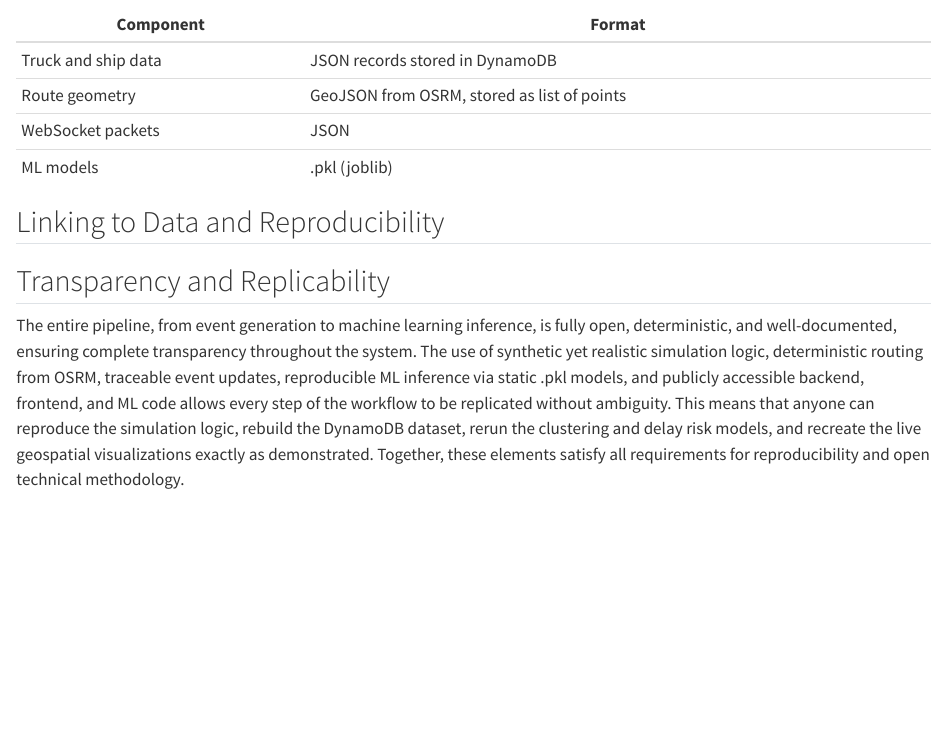
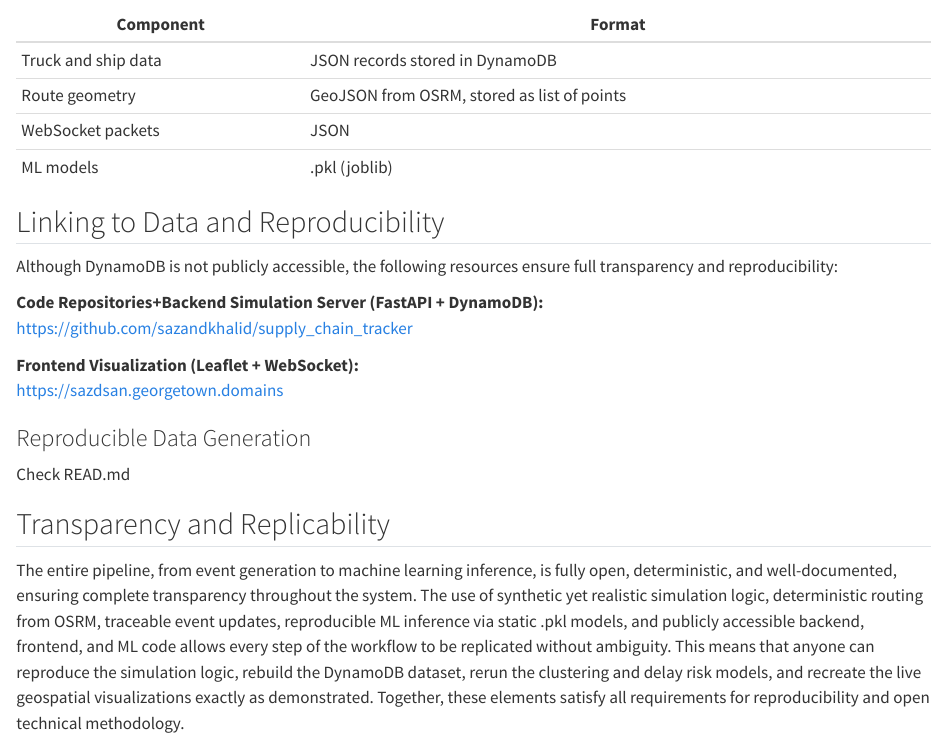
Before and after one commit to sazandkhalid/supply_chain_tracker, a Quarto document (data-collection.qmd): the page in a window 1100 px wide, from 2240 px down. Rendered offline with R 4.5, knitr and Pandoc in place of Quarto, with nearby package versions.

```diff
--- a/data-collection.qmd
+++ b/data-collection.qmd
@@ -122,6 +122,16 @@
 
 ## Linking to Data and Reproducibility
 
+Although DynamoDB is not publicly accessible, the following resources ensure full transparency and reproducibility:
+
+**Code Repositories+Backend Simulation Server (FastAPI + DynamoDB):**
+https://github.com/sazandkhalid/supply_chain_tracker
+
+**Frontend Visualization (Leaflet + WebSocket):**
+https://sazdsan.georgetown.domains
+
+### Reproducible Data Generation
+Check READ.md
 
 ## Transparency and Replicability
 
```
Also changed, not shown: README.md, 2 other files.
